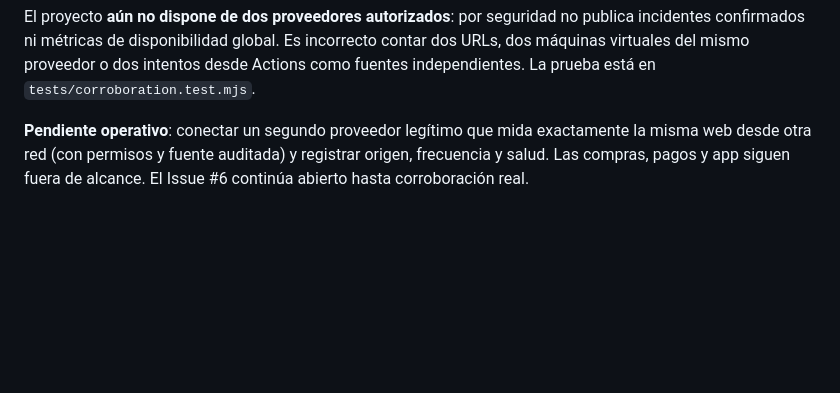
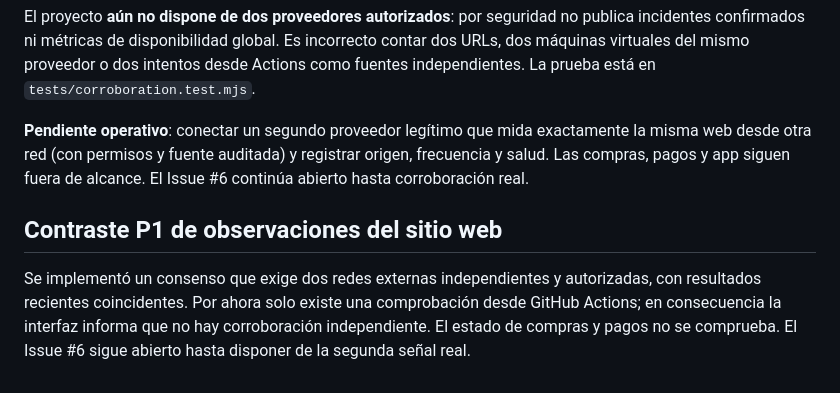
Before and after one commit to medinacaj/monitor-cashea, a Markdown page: README.md, the part around the change. Rendered like a GitHub page; blank space fills up the shorter version.

Commit message:
docs: cobertura del monitor y dependencia de segundo observador

```diff
--- a/README.md
+++ b/README.md
@@ -96,3 +96,7 @@ Desde el 18-10-2026, un único chequeo de GitHub Actions solo aporta **una obser
 El proyecto **aún no dispone de dos proveedores autorizados**: por seguridad no publica incidentes confirmados ni métricas de disponibilidad global. Es incorrecto contar dos URLs, dos máquinas virtuales del mismo proveedor o dos intentos desde Actions como fuentes independientes. La prueba está en `tests/corroboration.test.mjs`.
 
 **Pendiente operativo**: conectar un segundo proveedor legítimo que mida exactamente la misma web desde otra red (con permisos y fuente auditada) y registrar origen, frecuencia y salud. Las compras, pagos y app siguen fuera de alcance. El Issue #6 continúa abierto hasta corroboración real.
+
+## Contraste P1 de observaciones del sitio web
+
+Se implementó un consenso que exige dos redes externas independientes y autorizadas, con resultados recientes coincidentes. Por ahora solo existe una comprobación desde GitHub Actions; en consecuencia la interfaz informa que no hay corroboración independiente. El estado de compras y pagos no se comprueba. El Issue #6 sigue abierto hasta disponer de la segunda señal real.
```
